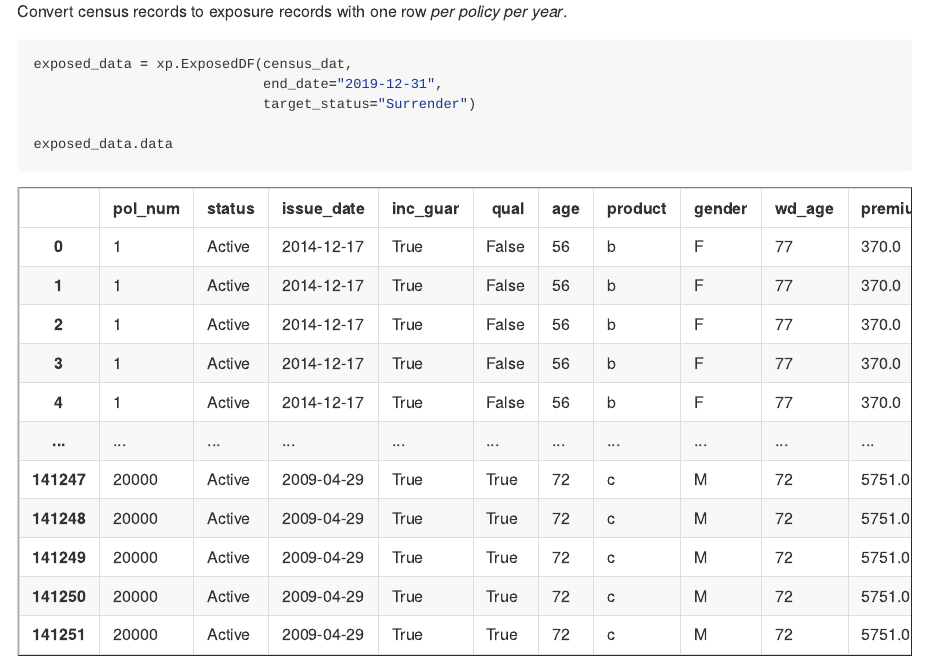
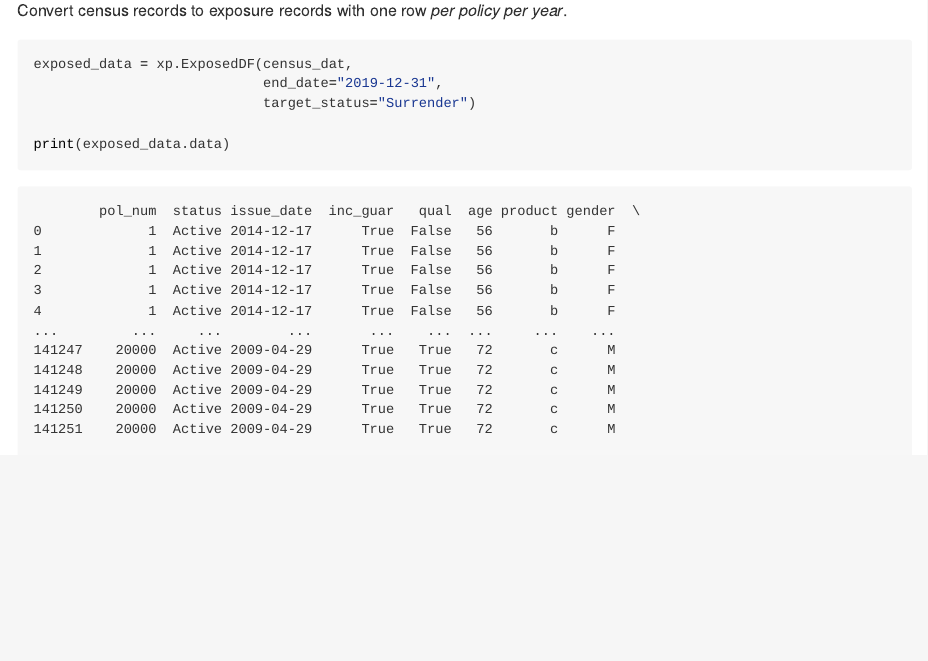
Before and after one commit to mattheaphy/actxpspy, a Quarto document (README.qmd): the page in a window 1100 px wide, from 490 px down before the commit and from 1090 px down after it, so that both start at the same text. The pictures show the output file README.md that the author committed with the source, drawn offline in the style of GitHub.

Commit message:
readme update

````diff
--- a/README.qmd
+++ b/README.qmd
@@ -36,7 +37,7 @@ exposed_data = xp.ExposedDF(census_dat,
                             end_date="2019-12-31",
                             target_status="Surrender")
 
-exposed_data.data
+print(exposed_data.data)
 ```
 
 <br> **Logo**
````
Also changed, not shown: README.md, README.qmd (1 more changed lines).
